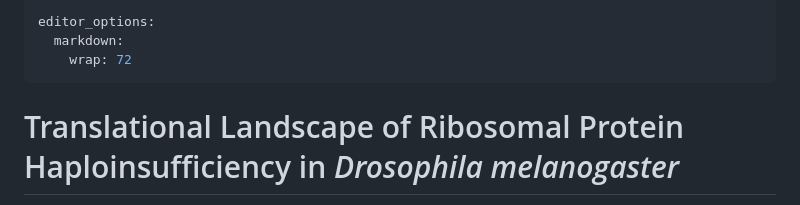
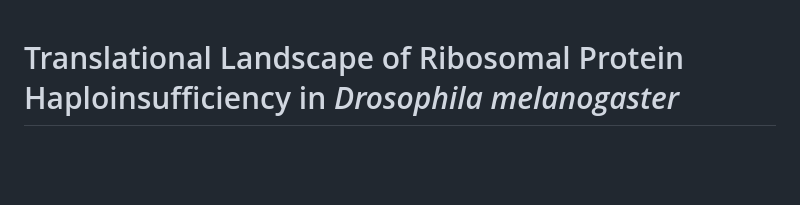
Before and after one commit to chelsebn/EE282, a Markdown page: final_project/final_project.md, the part around the change. GitHub-like rendering; blank space fills up the shorter version.

Commit message:
Remove markdown editor options from final_project.md
Removed editor options for markdown wrapping.

```diff
--- a/final_project/final_project.md
+++ b/final_project/final_project.md
@@ -1,9 +1,3 @@
----
-editor_options:
-  markdown:
-    wrap: 72
----
-
 # Translational Landscape of Ribosomal Protein Haploinsufficiency in *Drosophila melanogaster*
 
 **Chelsea Nguyen**
```
